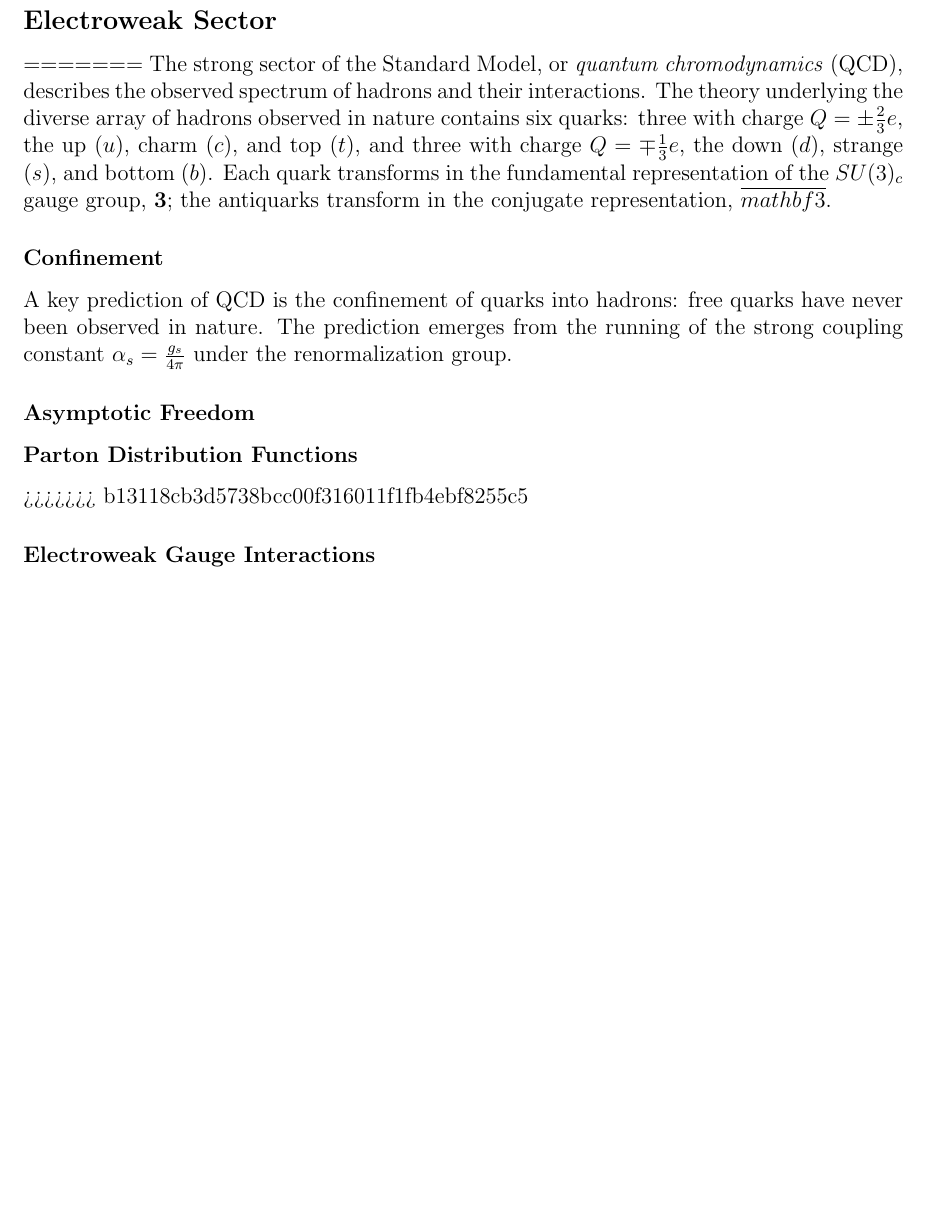
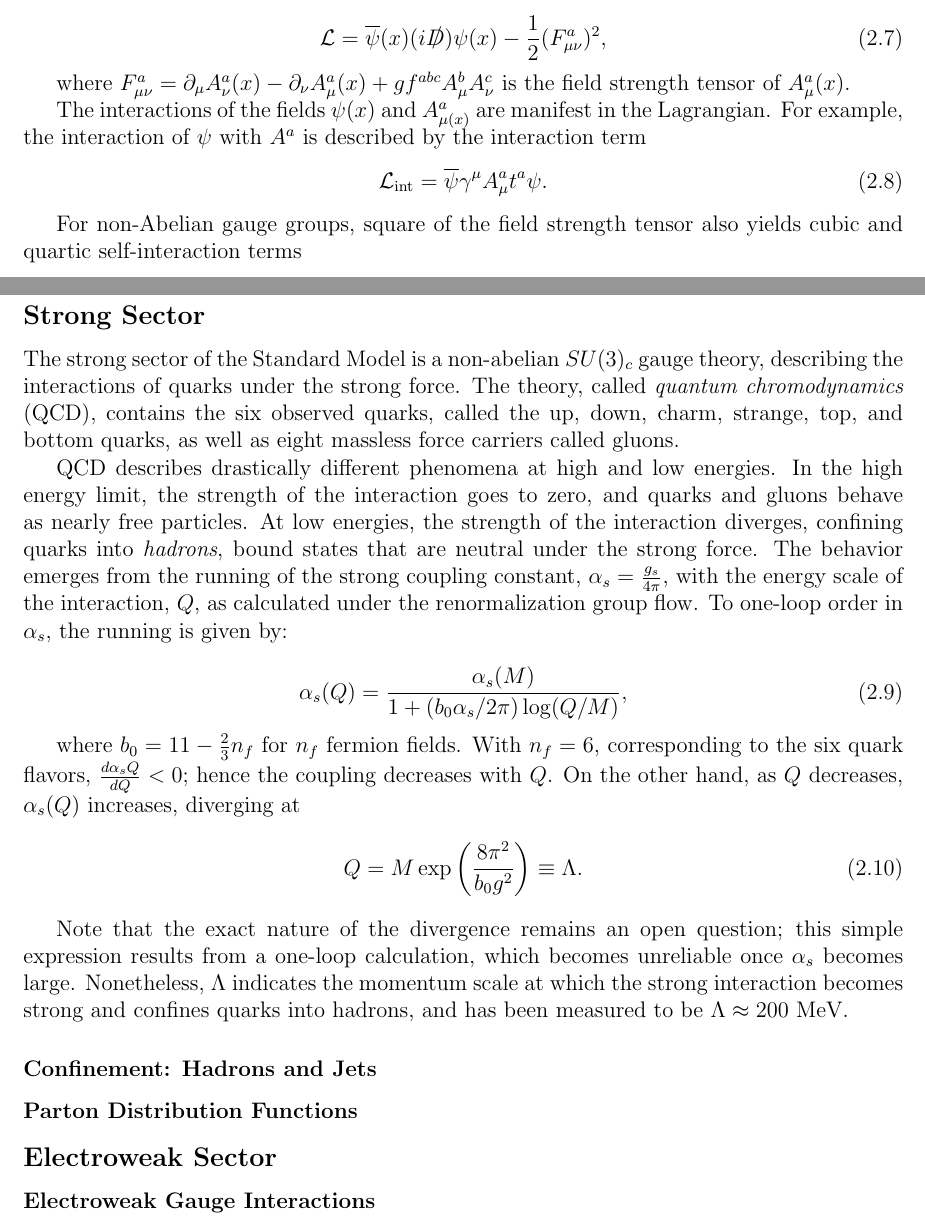
Before and after one commit to DryRun/Thesis, a LaTeX thesis (thesis.tex, which reads ch2-theory.tex): part of page 15 of 31 before the commit and two parts of pages 15 and 16 of 32 after it, the two joined at a grey line, cut at the place of the change, the shorter picture padded with empty space. Compiled offline with pdfLaTeX.

Commit message:
QCD intro done

```diff
--- a/ch2-theory.tex
+++ b/ch2-theory.tex
@@ -46 +81,14 @@ The fermionic content of the Standard Model is summarized in table~\ref{table:st
+\begin{equation}
+	\mathcal{L} = \overline{\psi}(x) (i\slashed{D}) \psi(x) - \frac{1}{2} (F^a_{\mu\nu})^2,
+\end{equation}
+
+where $F_{\mu\nu}^a=\partial_{\mu}A^a_{\nu}(x) - \partial_{\nu} A^a_{\mu}(x) + g f^{abc}A_{\mu}^b A_{\nu}^c$ is the field strength tensor of $A^a_{\mu}(x)$.
+
+The interactions of the fields $\psi(x)$ and $A^a_{\mu(x)}$ are manifest in the Lagrangian. For example, the interaction of $\psi$ with $A^a$ is described by the interaction term
+\begin{equation}
+	\mathcal{L}_{\mathrm{int}} = \overline{\psi} \gamma^{\mu}A^a_{\mu}t^a \psi.
+\end{equation}
+
+For non-Abelian gauge groups, square of the field strength tensor also yields cubic and quartic self-interaction terms
+
 \subsection{Strong Sector}
@@ -54,6 +101,25 @@ The fermionic content of the Standard Model is summarized in table~\ref{table:st
 % Long lifetimes: Quarkonia with low bound state energies have to decay via off-diagonal CKM matrix elements, so charm and bottom mesons often have long lifetimes.
 
 % Very short lifetime: the top quark decays too fast to hadronize.
+The strong sector of the Standard Model is a non-abelian $SU(3)_c$ gauge theory, describing the interactions of quarks under the strong force. The theory, called \emph{quantum chromodynamics} (QCD), contains the six observed quarks, called the up, down, charm, strange, top, and bottom quarks, as well as eight massless force carriers called gluons.
+
+QCD describes drastically different phenomena at high and low energies. In the high energy limit, the strength of the interaction goes to zero, and quarks and gluons behave as nearly free particles. At low energies, the strength of the interaction diverges, confining quarks into \emph{hadrons}, bound states that are neutral under the strong force. The behavior emerges from the running of the strong coupling constant, $\alpha_s = \frac{g_s}{4\pi}$, with the energy scale of the interaction, $Q$, as calculated under the renormalization group flow. To one-loop order in $\alpha_s$, the running is given by:
+
+\begin{equation}
+\alpha_s(Q) = \frac{\alpha_s(M)}{1 + (b_0 \alpha_s/2\pi)\log(Q/M)},
+\end{equation}
+
+where $b_0=11-\frac{2}{3}n_f$ for $n_f$ fermion fields. With $n_f=6$, corresponding to the six quark flavors, $\frac{d\alpha_s{Q}}{dQ}<0$; hence the coupling decreases with $Q$. On the other hand, as $Q$ decreases, $\alpha_s(Q)$ increases, diverging at
+\begin{equation}
+Q=M\exp\left(\frac{8\pi^2}{b_0g^2}\right) \equiv \Lambda.
+\end{equation}
+
+Note that the exact nature of the divergence remains an open question; this simple expression results from a one-loop calculation, which becomes unreliable once $\alpha_s$ becomes large. Nonetheless, $\Lambda$ indicates the momentum scale at which the strong interaction becomes strong and confines quarks into hadrons, and has been measured to be $\Lambda \approx 200~\mbox{MeV}$.
+
+\subsubsection{Confinement: Hadrons and Jets}
+
+\subsubsection{Parton Distribution Functions}
+
 
 \subsection{Electroweak Sector}
 % Introductory paragraph: lagrangian, weak decays.
@@ -61,16 +127,6 @@ The fermionic content of the Standard Model is summarized in table~\ref{table:st
 % Electroweak symmetry breaking and the Higgs
 
 % Diboson production
-=======
-The strong sector of the Standard Model, or \emph{quantum chromodynamics} (QCD), describes the observed spectrum of hadrons and their interactions. The theory underlying the diverse array of hadrons observed in nature contains six quarks: three with charge $Q=\pm\frac23e$, the up ($u$), charm ($c$), and top ($t$), and three with charge $Q=\mp\frac13e$, the down ($d$), strange ($s$), and bottom ($b$). Each quark transforms in the fundamental representation of the $SU(3)_c$ gauge group, $\mathbf{3}$; the antiquarks transform in the conjugate representation, $\overline{mathbf{3}}$.
-
-\subsubsection{Confinement}
-A key prediction of QCD is the confinement of quarks into hadrons: free quarks have never been observed in nature. The prediction emerges from the running of the strong coupling constant $\alpha_s=\frac{g_s}{4\pi}$ under the renormalization group. % Continue describing this!
-
-\subsubsection{Asymptotic Freedom}
-
-\subsubsection{Parton Distribution Functions}
->>>>>>> b13118cb3d5738bcc00f316011f1fb4ebf8255c5
 
 
 \subsubsection{Electroweak Gauge Interactions}
```
Also changed, not shown: pages.md (+1 -0 lines), pages.pdf, pages.png, thesis.pdf, ch2-theory.tex (38 more changed lines).
